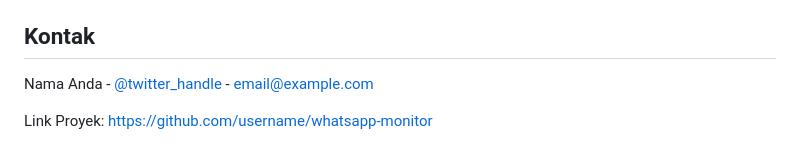
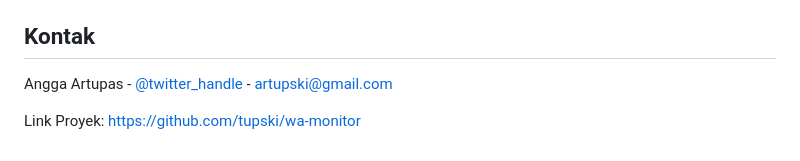
Before and after one commit to tupski/wa-monitor, a Markdown page: README.md, the part around the change. GitHub-like rendering.

Commit message:
Initial commit

```diff
--- a/README.md
+++ b/README.md
@@ -84,6 +84,6 @@ Didistribusikan di bawah Lisensi MIT. Lihat `LICENSE` untuk informasi lebih lanj
 
 ## Kontak
 
-Nama Anda - [@twitter_handle](https://twitter.com/twitter_handle) - email@example.com
+Angga Artupas - [@twitter_handle](https://twitter.com/artupski) - artupski@gmail.com
 
-Link Proyek: [https://github.com/username/whatsapp-monitor](https://github.com/username/whatsapp-monitor)
+Link Proyek: [https://github.com/tupski/wa-monitor](https://github.com/tupaski/wa-monitor)
```
